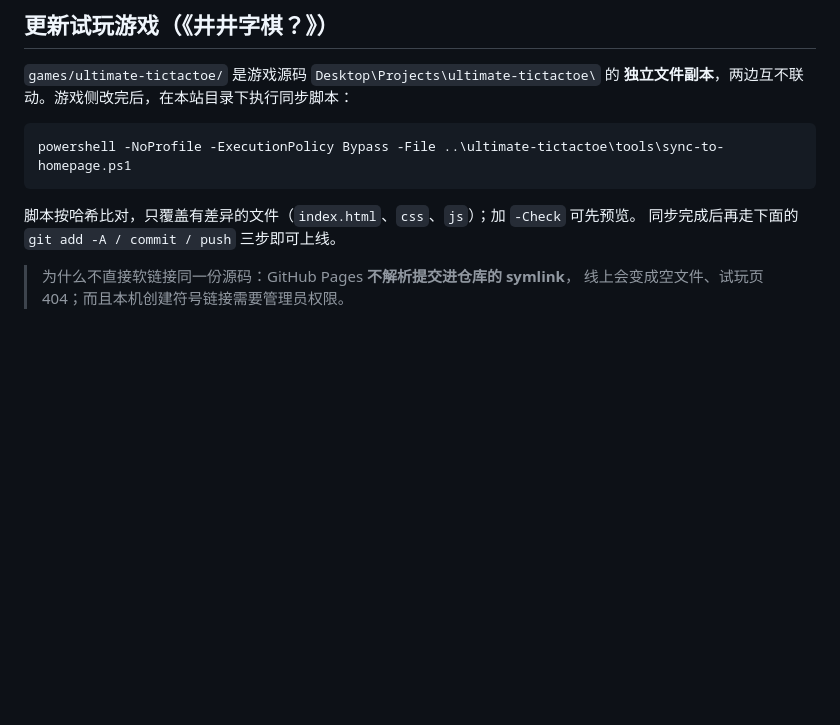
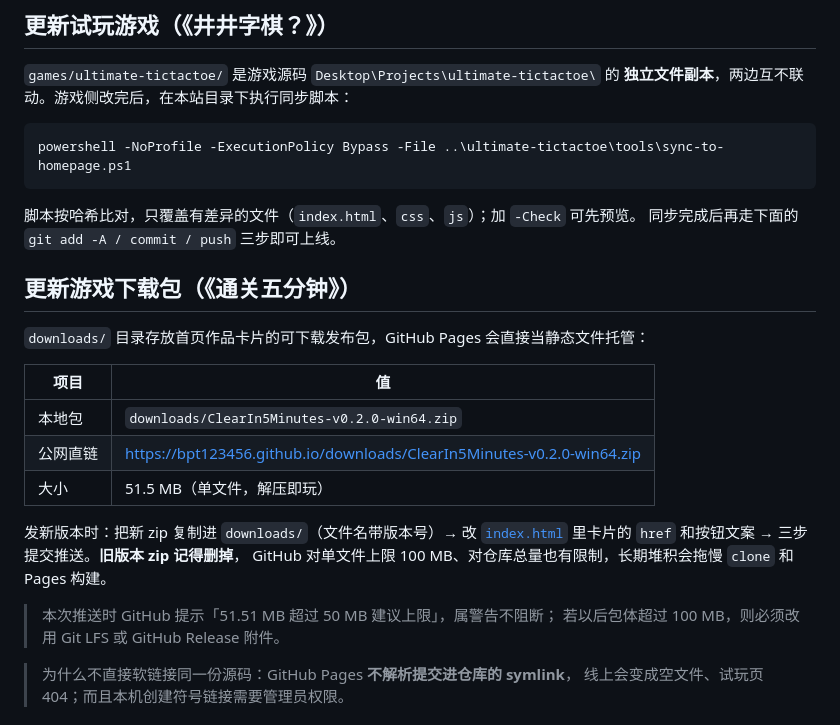
Before and after one commit to BPt123456/BPt123456.github.io, a Markdown page: DEPLOY.md, the part around the change. Drawn GitHub-style; blank space fills up the shorter version.

Commit message:
docs: 补充游戏下载包托管与更新说明

```diff
--- a/DEPLOY.md
+++ b/DEPLOY.md
@@ -32,6 +32,23 @@ powershell -NoProfile -ExecutionPolicy Bypass -File ..\ultimate-tictactoe\tools\
 
 脚本按哈希比对，只覆盖有差异的文件（`index.html`、`css`、`js`）；加 `-Check` 可先预览。
 同步完成后再走下面的 `git add -A / commit / push` 三步即可上线。
+
+## 更新游戏下载包（《通关五分钟》）
+
+`downloads/` 目录存放首页作品卡片的可下载发布包，GitHub Pages 会直接当静态文件托管：
+
+| 项目 | 值 |
+| --- | --- |
+| 本地包 | `downloads/ClearIn5Minutes-v0.2.0-win64.zip` |
+| 公网直链 | https://bpt123456.github.io/downloads/ClearIn5Minutes-v0.2.0-win64.zip |
+| 大小 | 51.5 MB（单文件，解压即玩） |
+
+发新版本时：把新 zip 复制进 `downloads/`（文件名带版本号）→ 改 [`index.html`](index.html:284)
+里卡片的 `href` 和按钮文案 → 三步提交推送。**旧版本 zip 记得删掉**，
+GitHub 对单文件上限 100 MB、对仓库总量也有限制，长期堆积会拖慢 `clone` 和 Pages 构建。
+
+> 本次推送时 GitHub 提示「51.51 MB 超过 50 MB 建议上限」，属警告不阻断；
+> 若以后包体超过 100 MB，则必须改用 Git LFS 或 GitHub Release 附件。
 
 > 为什么不直接软链接同一份源码：GitHub Pages **不解析提交进仓库的 symlink**，
 > 线上会变成空文件、试玩页 404；而且本机创建符号链接需要管理员权限。
```
